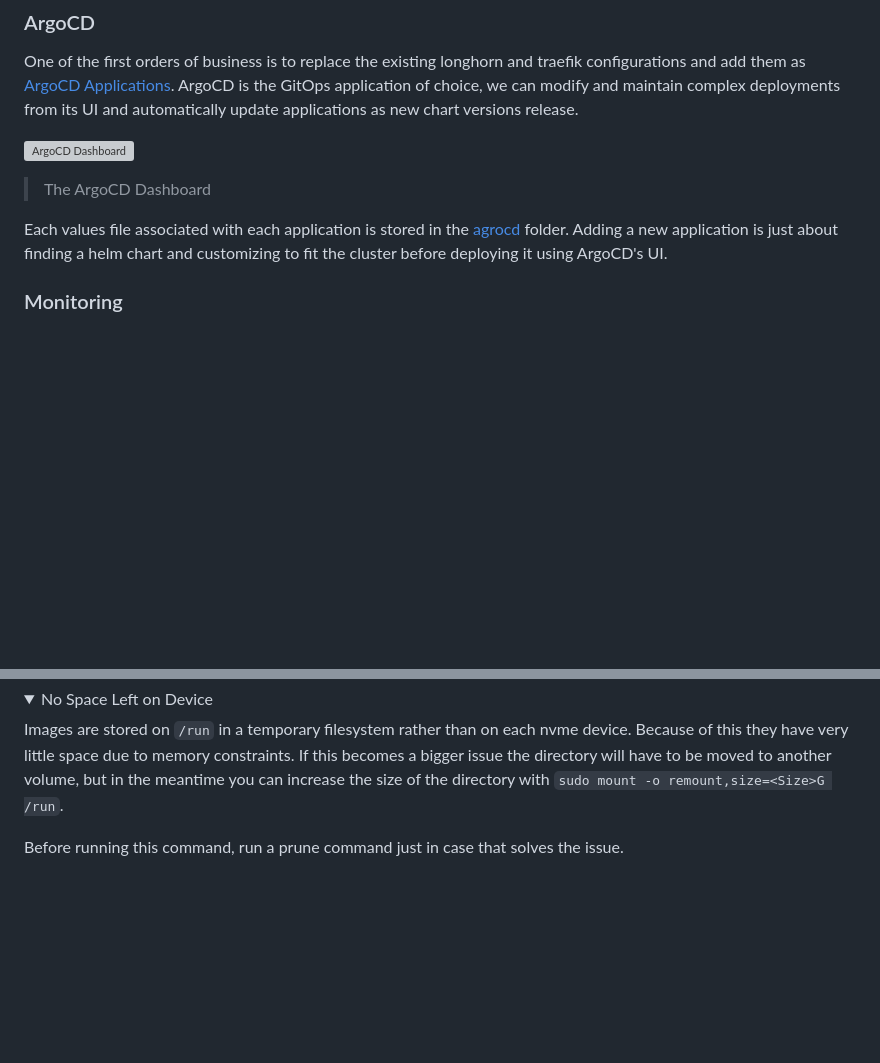
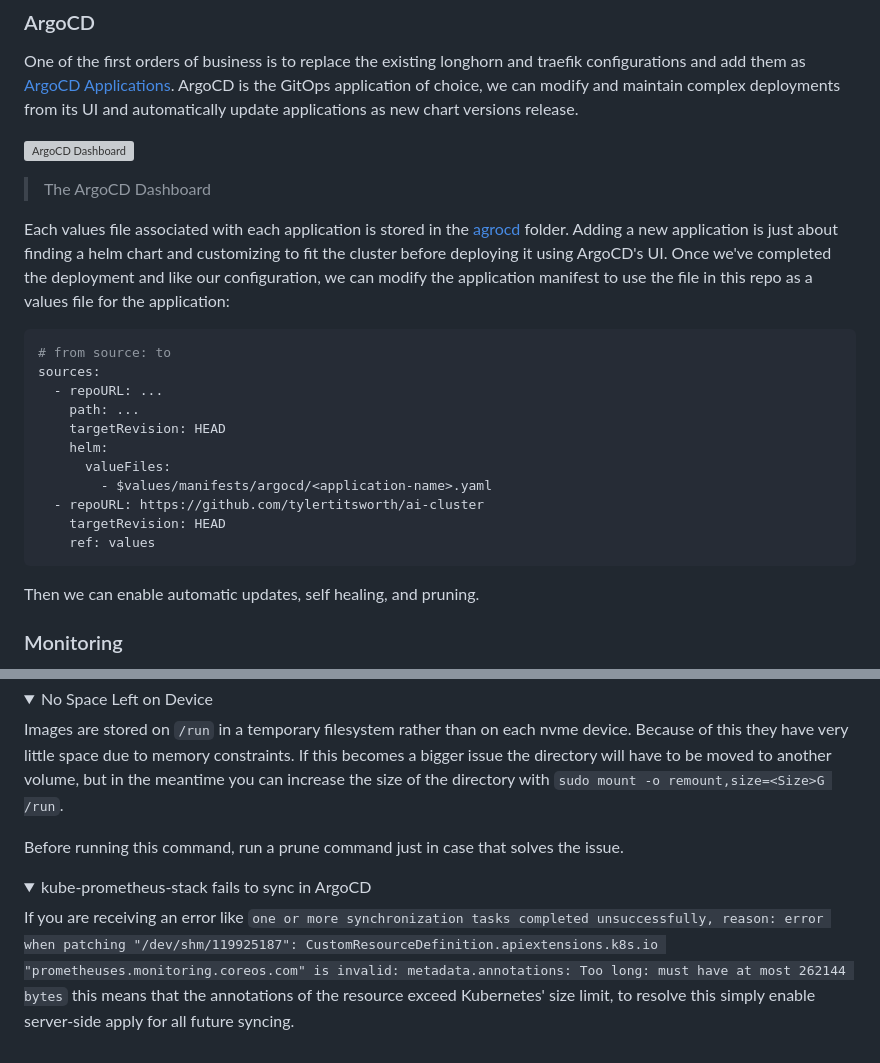
Before and after one commit to tylertitsworth/ai-cluster, a Markdown page: README.md, 2 parts joined by grey strips. Rendered like a GitHub page; folded sections open; blank space fills up the shorter version; grey boxes are pictures that could not be loaded.

Commit message:
update argoCD docs
Signed-off-by: tylertitsworth <titswortht@gmail.com>

````diff
--- a/README.md
+++ b/README.md
@@ -165,7 +165,23 @@ One of the first orders of business is to replace the existing longhorn and trae
 
 > The ArgoCD Dashboard
 
-Each values file associated with each application is stored in the [agrocd](./manifests/argocd/README.md) folder. Adding a new application is just about finding a helm chart and customizing to fit the cluster before deploying it using ArgoCD's UI.
+Each values file associated with each application is stored in the [agrocd](./manifests/argocd/README.md) folder. Adding a new application is just about finding a helm chart and customizing to fit the cluster before deploying it using ArgoCD's UI. Once we've completed the deployment and like our configuration, we can modify the application manifest to use the file in this repo as a values file for the application:
+
+```yaml
+# from source: to
+sources:
+  - repoURL: ...
+    path: ...
+    targetRevision: HEAD
+    helm:
+      valueFiles:
+        - $values/manifests/argocd/<application-name>.yaml
+  - repoURL: https://github.com/tylertitsworth/ai-cluster
+    targetRevision: HEAD
+    ref: values
+```
+
+Then we can enable automatic updates, self healing, and pruning.
 
 ### Monitoring
 
@@ -284,3 +300,11 @@ Images are stored on `/run` in a temporary filesystem rather than on each nvme d
 Before running this command, run a prune command just in case that solves the issue.
 
 </details>
+
+<details>
+
+<summary>kube-prometheus-stack fails to sync in ArgoCD</summary>
+
+If you are receiving an error like `one or more synchronization tasks completed unsuccessfully, reason: error when patching "/dev/shm/119925187": CustomResourceDefinition.apiextensions.k8s.io "prometheuses.monitoring.coreos.com" is invalid: metadata.annotations: Too long: must have at most 262144 bytes` this means that the annotations of the resource exceed Kubernetes' size limit, to resolve this simply enable server-side apply for all future syncing.
+
+</details>
````
